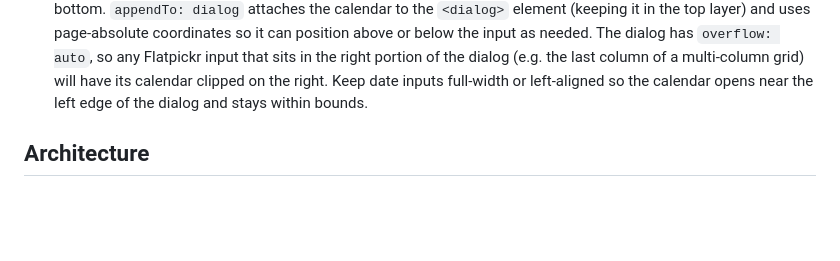
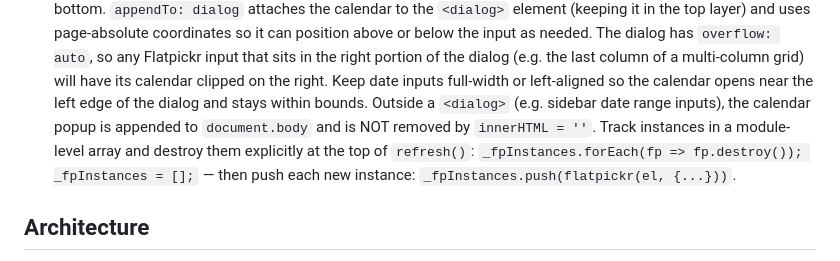
Before and after one commit to a-cristi/spendwich, a Markdown page: CLAUDE.md, the part around the change. Drawn GitHub-style; blank space fills up the shorter version.

Commit message:
chore: document Flatpickr non-dialog instance lifecycle pattern
Calendar popups appended to document.body must be explicitly destroyed
before refresh() via a module-level _fpInstances[] array. Added to
Flatpickr section in CLAUDE.md.

Co-Authored-By: Claude Sonnet 4.6 <noreply@anthropic.com>

```diff
--- a/CLAUDE.md
+++ b/CLAUDE.md
@@ -43,6 +43,7 @@
   Always use `dateFormat: 'Y-m-d'` and `locale: { firstDayOfWeek: 1 }`. Use `type="text"` inputs (not `type="date"`).
   Inside a `<dialog>`, use `appendTo: dialog` instead of `static: true`. `static: true` keeps the calendar in the dialog DOM but always positions it below the input via `top: calc(100% + 2px)`, which gets clipped when the input is near the bottom. `appendTo: dialog` attaches the calendar to the `<dialog>` element (keeping it in the top layer) and uses page-absolute coordinates so it can position above or below the input as needed.
   The dialog has `overflow: auto`, so any Flatpickr input that sits in the right portion of the dialog (e.g. the last column of a multi-column grid) will have its calendar clipped on the right. Keep date inputs full-width or left-aligned so the calendar opens near the left edge of the dialog and stays within bounds.
+  Outside a `<dialog>` (e.g. sidebar date range inputs), the calendar popup is appended to `document.body` and is NOT removed by `innerHTML = ''`. Track instances in a module-level array and destroy them explicitly at the top of `refresh()`: `_fpInstances.forEach(fp => fp.destroy()); _fpInstances = [];` — then push each new instance: `_fpInstances.push(flatpickr(el, {...}))`.
 
 ## Architecture
 
```
